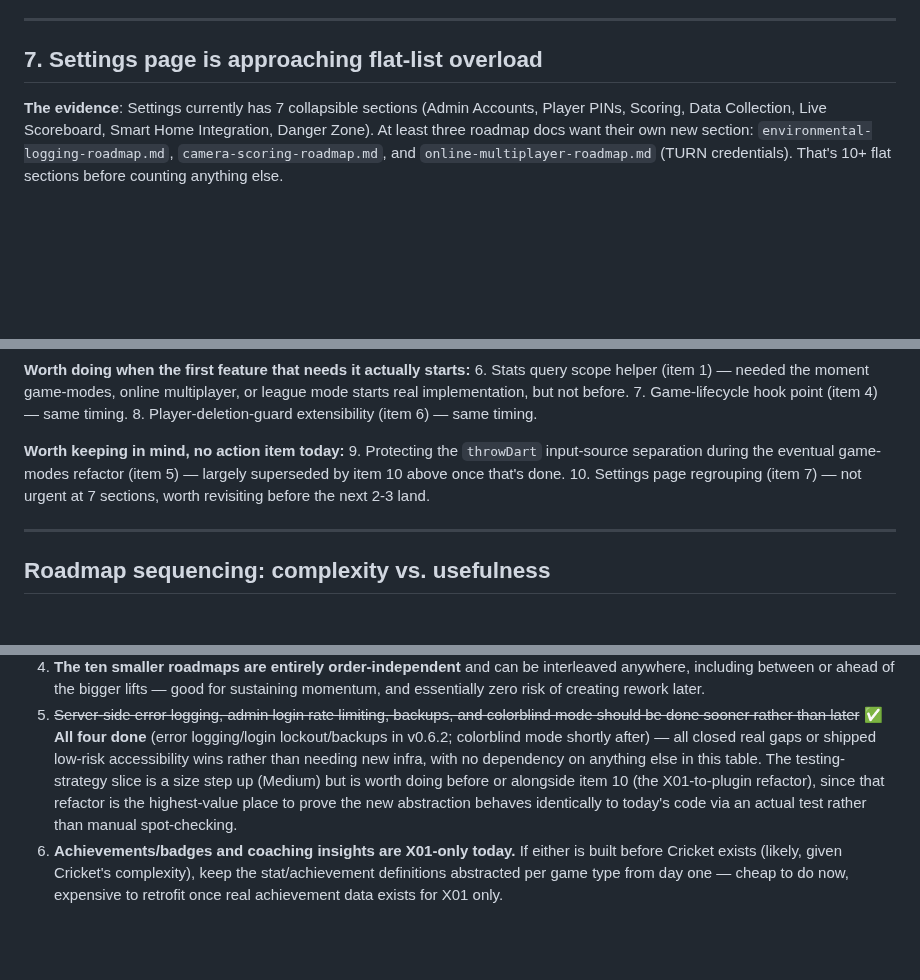
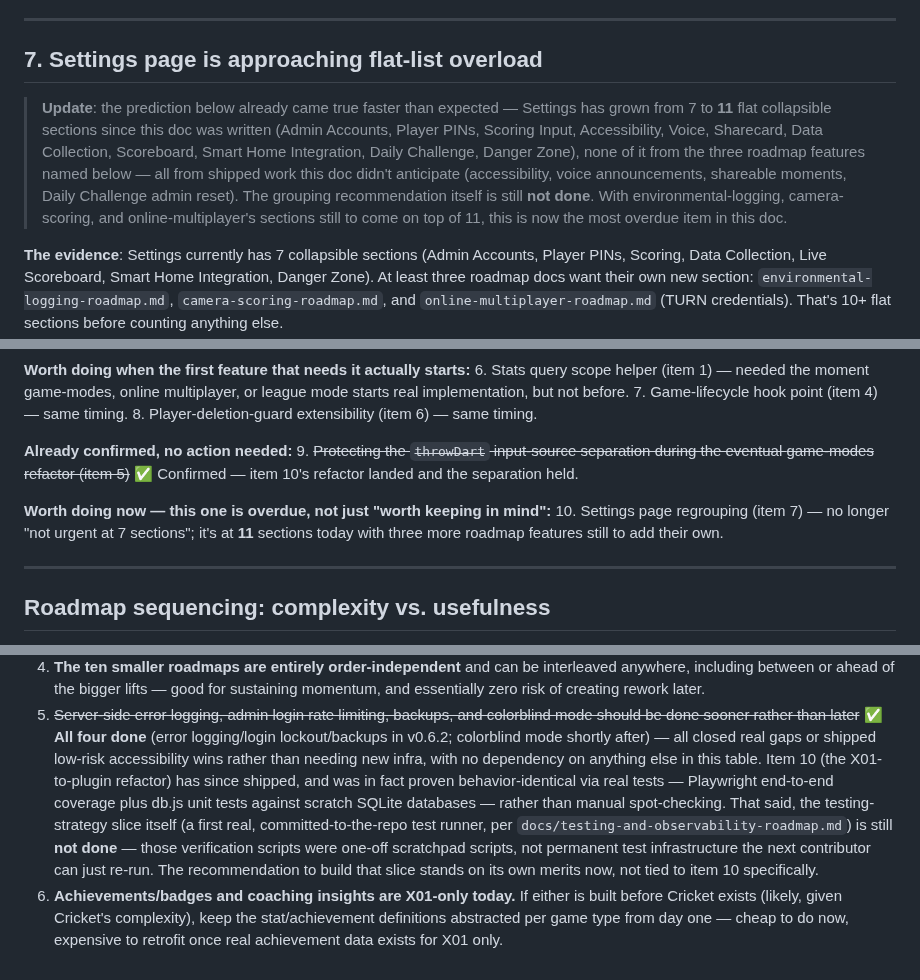
Before and after one commit to brownbe1992/oche, a Markdown page: docs/existing-app-prep-roadmap.md, 3 parts joined by grey strips. GitHub-like rendering; blank space fills up the shorter version.

Commit message:
Close remaining stale references and surface newly-overdue items in prep roadmap
Item 5 (protect throwDart's input-source separation) is now confirmed held,
not just a future constraint, since item 10's refactor actually happened —
verified throwDart() is untouched and only evaluateVisit dispatch changed.
Item 2's and item 5's own recommendation text still read as forward-looking
even though item 10 shipped; updated both to reflect that.

Also updated item 7 (Settings page grouping): its "10+ sections" prediction
already came true (11 sections today, all from work this doc didn't
anticipate) — flagged it as the most overdue remaining item instead of
"not urgent." And corrected the sequencing note that conflated this
session's ad hoc Playwright/db.js verification scripts with the still-not-built
formal testing-strategy slice from docs/testing-and-observability-roadmap.md.

```diff
--- a/docs/existing-app-prep-roadmap.md
+++ b/docs/existing-app-prep-roadmap.md
@@ -160,6 +172,16 @@ directly into the function and then bolting league logic on top of that later.
 ---
 
 ## 7. Settings page is approaching flat-list overload
+
+> **Update**: the prediction below already came true faster than expected — Settings
+> has grown from 7 to **11** flat collapsible sections since this doc was written
+> (Admin Accounts, Player PINs, Scoring Input, Accessibility, Voice, Sharecard, Data
+> Collection, Scoreboard, Smart Home Integration, Daily Challenge, Danger Zone), none
+> of it from the three roadmap features named below — all from shipped work this
+> doc didn't anticipate (accessibility, voice announcements, shareable moments, Daily
+> Challenge admin reset). The grouping recommendation itself is still **not done**.
+> With environmental-logging, camera-scoring, and online-multiplayer's sections still
+> to come on top of 11, this is now the most overdue item in this doc.
 
 **The evidence**: Settings currently has 7 collapsible sections (Admin Accounts,
 Player PINs, Scoring, Data Collection, Live Scoreboard, Smart Home Integration,
@@ -305,11 +328,14 @@ un-learn later:**
 7. Game-lifecycle hook point (item 4) — same timing.
 8. Player-deletion-guard extensibility (item 6) — same timing.
 
-**Worth keeping in mind, no action item today:**
-9. Protecting the `throwDart` input-source separation during the eventual game-modes
-   refactor (item 5) — largely superseded by item 10 above once that's done.
-10. Settings page regrouping (item 7) — not urgent at 7 sections, worth revisiting
-    before the next 2-3 land.
+**Already confirmed, no action needed:**
+9. ~~Protecting the `throwDart` input-source separation during the eventual
+   game-modes refactor (item 5)~~ ✅ Confirmed — item 10's refactor landed and the
+   separation held.
+
+**Worth doing now — this one is overdue, not just "worth keeping in mind":**
+10. Settings page regrouping (item 7) — no longer "not urgent at 7 sections"; it's at
+    **11** sections today with three more roadmap features still to add their own.
 
 ---
 
@@ -368,11 +394,16 @@ attention as the feature roadmaps.
    mode should be done sooner rather than later~~ ✅ **All four done** (error
    logging/login lockout/backups in v0.6.2; colorblind mode shortly after) — all
    closed real gaps or shipped low-risk accessibility wins rather than needing new
-   infra, with no dependency on anything else in this table. The testing-strategy
-   slice is a size step up (Medium) but is worth doing before or alongside item 10
-   (the X01-to-plugin refactor), since that
-   refactor is the highest-value place to prove the new abstraction behaves
-   identically to today's code via an actual test rather than manual spot-checking.
+   infra, with no dependency on anything else in this table. Item 10 (the
+   X01-to-plugin refactor) has since shipped, and was in fact proven
+   behavior-identical via real tests — Playwright end-to-end coverage plus db.js
+   unit tests against scratch SQLite databases — rather than manual spot-checking.
+   That said, the testing-strategy slice itself (a first real, committed-to-the-repo
+   test runner, per `docs/testing-and-observability-roadmap.md`) is still **not
+   done** — those verification scripts were one-off scratchpad scripts, not
+   permanent test infrastructure the next contributor can just re-run. The
+   recommendation to build that slice stands on its own merits now, not tied to
+   item 10 specifically.
 6. **Achievements/badges and coaching insights are X01-only today.** If either is
    built before Cricket exists (likely, given Cricket's complexity), keep the
    stat/achievement definitions abstracted per game type from day one — cheap to do
```
Also changed, not shown: other parts of docs/existing-app-prep-roadmap.md (+16 -3 lines).
